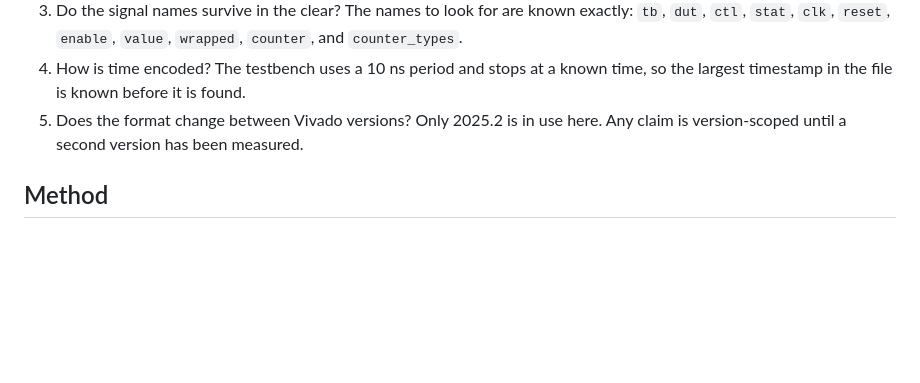
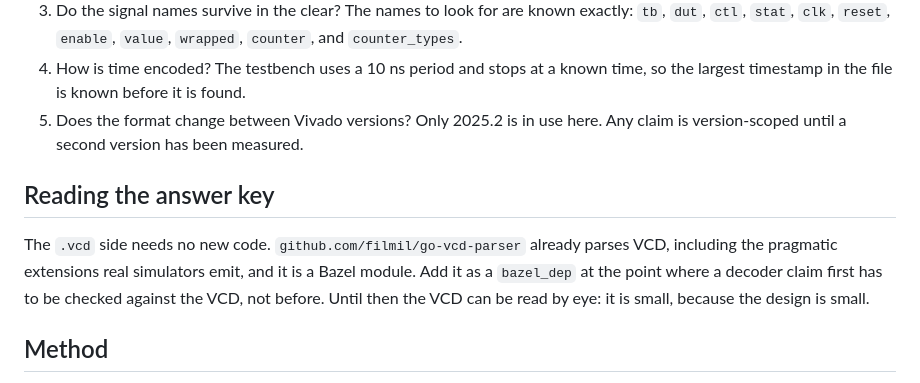
Before and after one commit to filmil/wdbcvt, a Markdown page: docs/wdb-format.md, the part around the change. Drawn GitHub-style; blank space fills up the shorter version.

Commit message:
docs: name the existing VCD parser as the answer key reader
github.com/filmil/go-vcd-parser already parses VCD and is a Bazel
module, so the answer key side of the WDB decoding needs no new code.
Record that in docs/wdb-format.md, and record that it becomes a
bazel_dep only when a decoder claim first has to be checked against the
VCD.

This commit has been created by an automated coding assistant,
with human supervision.

Prompt:

Once a wdb file is there, prepare to decide the WDB format

```diff
--- a/docs/wdb-format.md
+++ b/docs/wdb-format.md
@@ -91,6 +91,17 @@ reproduces it.
    second version has been measured.
 
 
+## Reading the answer key
+
+The `.vcd` side needs no new code.
+`github.com/filmil/go-vcd-parser` already parses VCD, including the
+pragmatic extensions real simulators emit, and it is a Bazel module.
+Add it as a `bazel_dep` at the point where a decoder claim first has to
+be checked against the VCD, not before.
+Until then the VCD can be read by eye: it is small, because the design is
+small.
+
+
 ## Method
 
 Work one open question at a time, and in this order: container shape,
```
